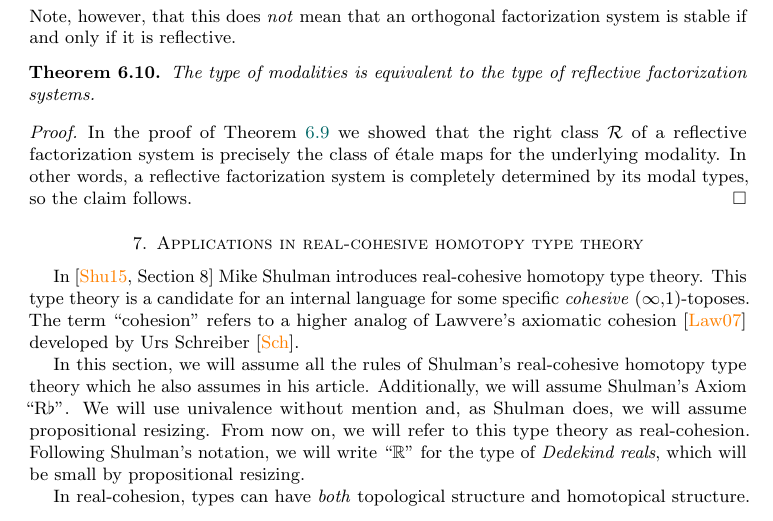
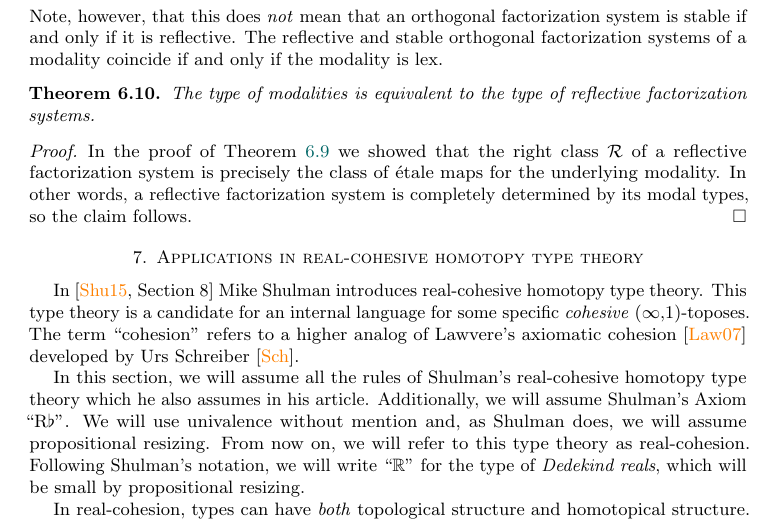
Before and after one commit to EgbertRijke/formally_etale, a LaTeX paper (modal_descent.tex): part of page 19 of 26, cut so that both start at the same text. Compiled offline with pdfLaTeX.

Commit message:
one more small remark

```diff
--- a/modal_descent.tex
+++ b/modal_descent.tex
@@ -1021,7 +1021,7 @@ In other words, the \emph{type} of higher modalities is equivalent to the \emph{
   \setcounter{enumi}{4}
 \item A reflective factorization system.
 \end{enumerate}
-Note, however, that this does \emph{not} mean that an orthogonal factorization system is stable if and only if it is reflective.
+Note, however, that this does \emph{not} mean that an orthogonal factorization system is stable if and only if it is reflective. The reflective and stable orthogonal factorization systems of a modality coincide if and only if the modality is lex.
 
 \begin{thm}
   The type of modalities is equivalent to the type of reflective factorization systems.
```
